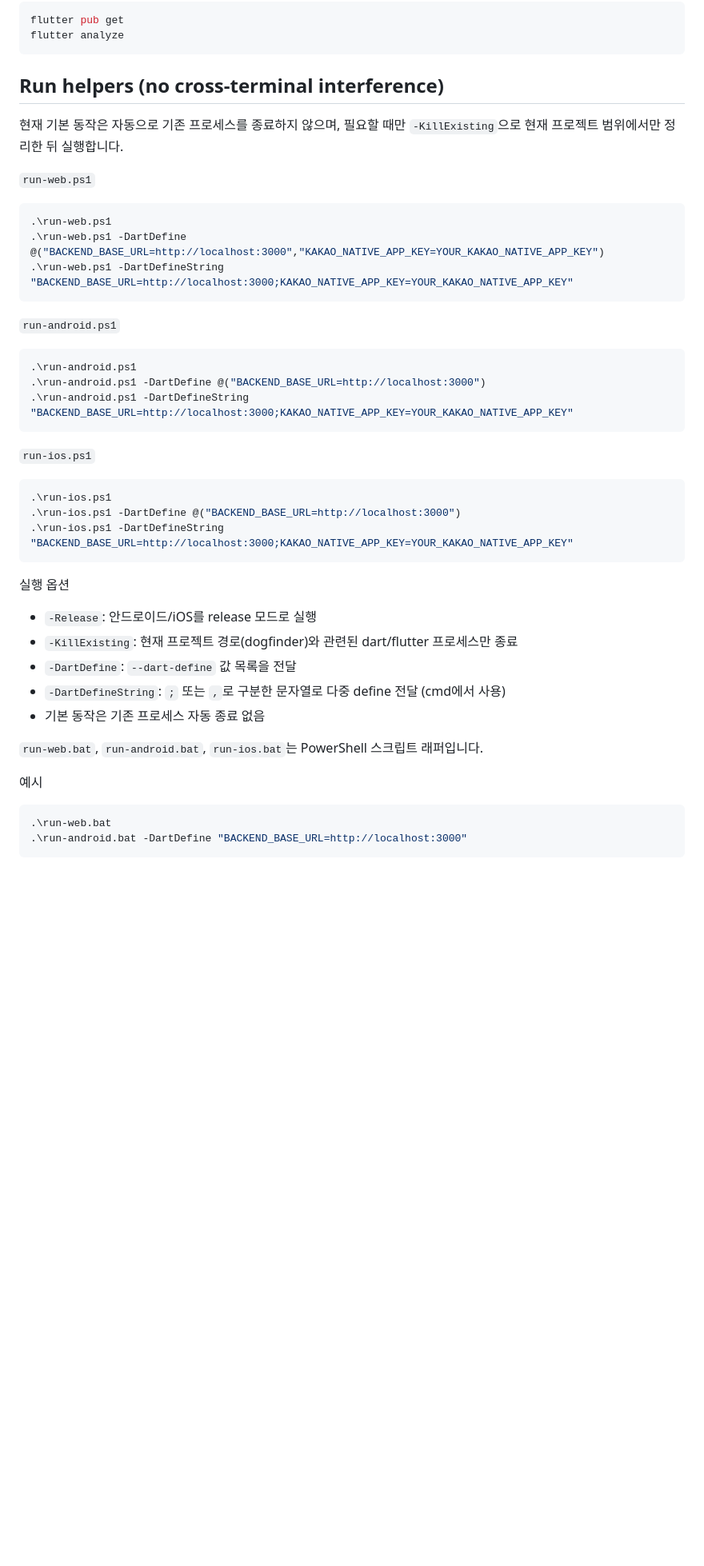
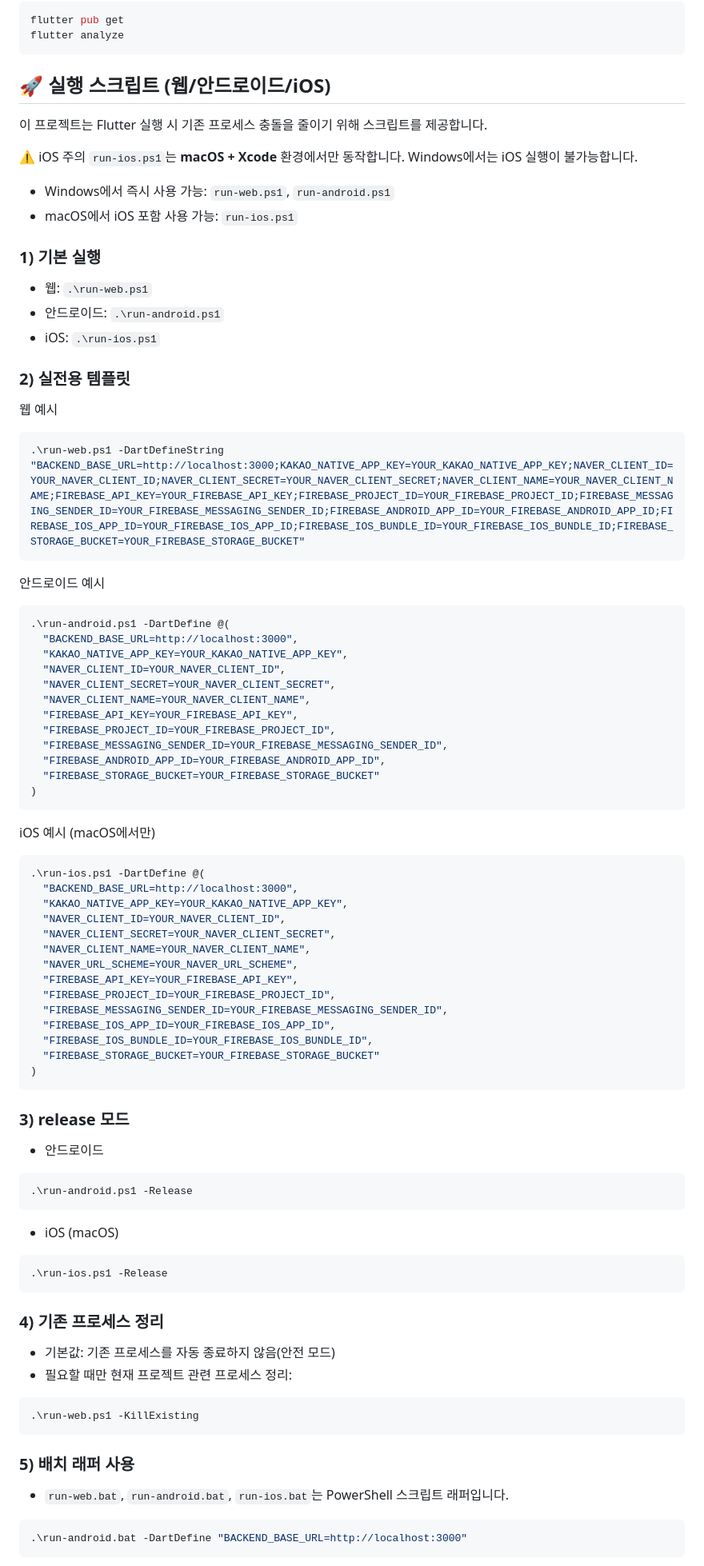
Before and after one commit to seunghooda-dev/Dogfinder, a Markdown page: README.md, the part around one of its changes. Shown at 80% size. GitHub-like rendering; blank space fills up the shorter version.

Commit message:
docs: clarify run scripts and iOS requirements with env templates

````diff
--- a/README.md
+++ b/README.md
@@ -66,42 +66,93 @@ flutter pub get
 flutter analyze
 ```
 
-## Run helpers (no cross-terminal interference)
+## 🚀 실행 스크립트 (웹/안드로이드/iOS)
 
-현재 기본 동작은 자동으로 기존 프로세스를 종료하지 않으며, 필요할 때만 `-KillExisting`으로 현재 프로젝트 범위에서만 정리한 뒤 실행합니다.
+이 프로젝트는 Flutter 실행 시 기존 프로세스 충돌을 줄이기 위해 스크립트를 제공합니다.
 
-`run-web.ps1`
+⚠️ iOS 주의
+`run-ios.ps1`는 **macOS + Xcode** 환경에서만 동작합니다. Windows에서는 iOS 실행이 불가능합니다.
+
+- Windows에서 즉시 사용 가능: `run-web.ps1`, `run-android.ps1`
+- macOS에서 iOS 포함 사용 가능: `run-ios.ps1`
+
+### 1) 기본 실행
+
+- 웹: `.\run-web.ps1`
+- 안드로이드: `.\run-android.ps1`
+- iOS: `.\run-ios.ps1`
+
+### 2) 실전용 템플릿
+
+웹 예시
+
 ```bash
-.\run-web.ps1
-.\run-web.ps1 -DartDefine @("BACKEND_BASE_URL=http://localhost:3000","KAKAO_NATIVE_APP_KEY=YOUR_KAKAO_NATIVE_APP_KEY")
-.\run-web.ps1 -DartDefineString "BACKEND_BASE_URL=http://localhost:3000;KAKAO_NATIVE_APP_KEY=YOUR_KAKAO_NATIVE_APP_KEY"
+.\run-web.ps1 -DartDefineString "BACKEND_BASE_URL=http://localhost:3000;KAKAO_NATIVE_APP_KEY=YOUR_KAKAO_NATIVE_APP_KEY;NAVER_CLIENT_ID=YOUR_NAVER_CLIENT_ID;NAVER_CLIENT_SECRET=YOUR_NAVER_CLIENT_SECRET;NAVER_CLIENT_NAME=YOUR_NAVER_CLIENT_NAME;FIREBASE_API_KEY=YOUR_FIREBASE_API_KEY;FIREBASE_PROJECT_ID=YOUR_FIREBASE_PROJECT_ID;FIREBASE_MESSAGING_SENDER_ID=YOUR_FIREBASE_MESSAGING_SENDER_ID;FIREBASE_ANDROID_APP_ID=YOUR_FIREBASE_ANDROID_APP_ID;FIREBASE_IOS_APP_ID=YOUR_FIREBASE_IOS_APP_ID;FIREBASE_IOS_BUNDLE_ID=YOUR_FIREBASE_IOS_BUNDLE_ID;FIREBASE_STORAGE_BUCKET=YOUR_FIREBASE_STORAGE_BUCKET"
 ```
 
-`run-android.ps1`
+안드로이드 예시
+
 ```bash
-.\run-android.ps1
-.\run-android.ps1 -DartDefine @("BACKEND_BASE_URL=http://localhost:3000")
-.\run-android.ps1 -DartDefineString "BACKEND_BASE_URL=http://localhost:3000;KAKAO_NATIVE_APP_KEY=YOUR_KAKAO_NATIVE_APP_KEY"
+.\run-android.ps1 -DartDefine @(
+  "BACKEND_BASE_URL=http://localhost:3000",
+  "KAKAO_NATIVE_APP_KEY=YOUR_KAKAO_NATIVE_APP_KEY",
+  "NAVER_CLIENT_ID=YOUR_NAVER_CLIENT_ID",
+  "NAVER_CLIENT_SECRET=YOUR_NAVER_CLIENT_SECRET",
+  "NAVER_CLIENT_NAME=YOUR_NAVER_CLIENT_NAME",
+  "FIREBASE_API_KEY=YOUR_FIREBASE_API_KEY",
+  "FIREBASE_PROJECT_ID=YOUR_FIREBASE_PROJECT_ID",
+  "FIREBASE_MESSAGING_SENDER_ID=YOUR_FIREBASE_MESSAGING_SENDER_ID",
+  "FIREBASE_ANDROID_APP_ID=YOUR_FIREBASE_ANDROID_APP_ID",
+  "FIREBASE_STORAGE_BUCKET=YOUR_FIREBASE_STORAGE_BUCKET"
+)
 ```
 
-`run-ios.ps1`
+iOS 예시 (macOS에서만)
+
 ```bash
-.\run-ios.ps1
-.\run-ios.ps1 -DartDefine @("BACKEND_BASE_URL=http://localhost:3000")
-.\run-ios.ps1 -DartDefineString "BACKEND_BASE_URL=http://localhost:3000;KAKAO_NATIVE_APP_KEY=YOUR_KAKAO_NATIVE_APP_KEY"
+.\run-ios.ps1 -DartDefine @(
+  "BACKEND_BASE_URL=http://localhost:3000",
+  "KAKAO_NATIVE_APP_KEY=YOUR_KAKAO_NATIVE_APP_KEY",
+  "NAVER_CLIENT_ID=YOUR_NAVER_CLIENT_ID",
+  "NAVER_CLIENT_SECRET=YOUR_NAVER_CLIENT_SECRET",
+  "NAVER_CLIENT_NAME=YOUR_NAVER_CLIENT_NAME",
+  "NAVER_URL_SCHEME=YOUR_NAVER_URL_SCHEME",
+  "FIREBASE_API_KEY=YOUR_FIREBASE_API_KEY",
+  "FIREBASE_PROJECT_ID=YOUR_FIREBASE_PROJECT_ID",
+  "FIREBASE_MESSAGING_SENDER_ID=YOUR_FIREBASE_MESSAGING_SENDER_ID",
+  "FIREBASE_IOS_APP_ID=YOUR_FIREBASE_IOS_APP_ID",
+  "FIREBASE_IOS_BUNDLE_ID=YOUR_FIREBASE_IOS_BUNDLE_ID",
+  "FIREBASE_STORAGE_BUCKET=YOUR_FIREBASE_STORAGE_BUCKET"
+)
 ```
 
-실행 옵션
-- `-Release`: 안드로이드/iOS를 release 모드로 실행
-- `-KillExisting`: 현재 프로젝트 경로(dogfinder)와 관련된 dart/flutter 프로세스만 종료
-- `-DartDefine`: `--dart-define` 값 목록을 전달
-- `-DartDefineString`: `;` 또는 `,`로 구분한 문자열로 다중 define 전달 (cmd에서 사용)
-- 기본 동작은 기존 프로세스 자동 종료 없음
+### 3) release 모드
 
-`run-web.bat`, `run-android.bat`, `run-ios.bat`는 PowerShell 스크립트 래퍼입니다.
+- 안드로이드
 
-예시
 ```bash
-.\run-web.bat
+.\run-android.ps1 -Release
+```
+
+- iOS (macOS)
+
+```bash
+.\run-ios.ps1 -Release
+```
+
+### 4) 기존 프로세스 정리
+
+- 기본값: 기존 프로세스를 자동 종료하지 않음(안전 모드)
+- 필요할 때만 현재 프로젝트 관련 프로세스 정리:
+
+```bash
+.\run-web.ps1 -KillExisting
+```
+
+### 5) 배치 래퍼 사용
+
+- `run-web.bat`, `run-android.bat`, `run-ios.bat`는 PowerShell 스크립트 래퍼입니다.
+
+```bash
 .\run-android.bat -DartDefine "BACKEND_BASE_URL=http://localhost:3000"
 ```
````
Also changed, not shown: other parts of README.md (+6 -0 lines).
